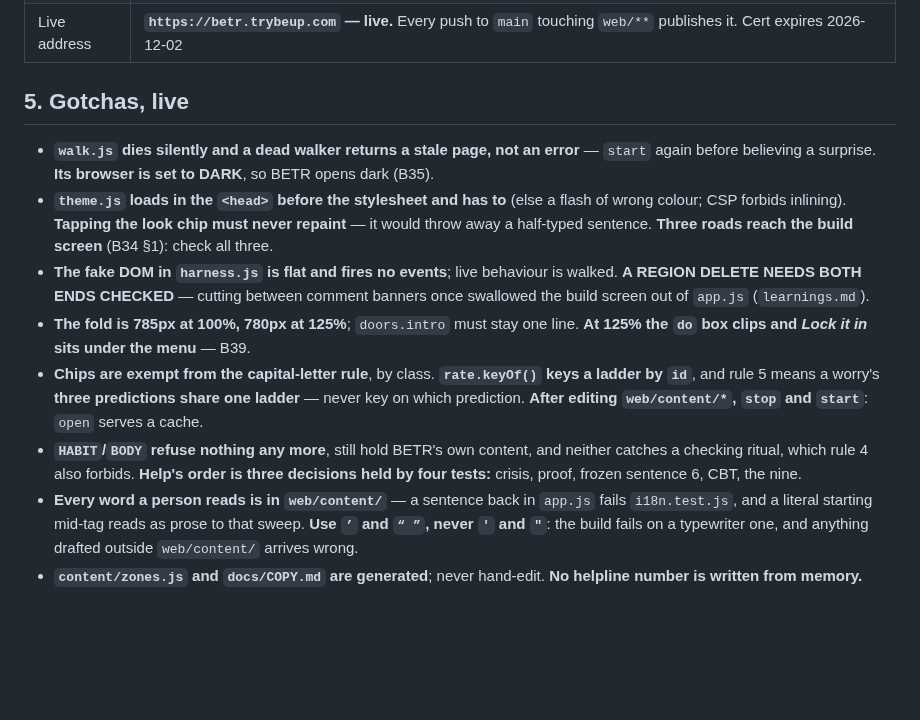
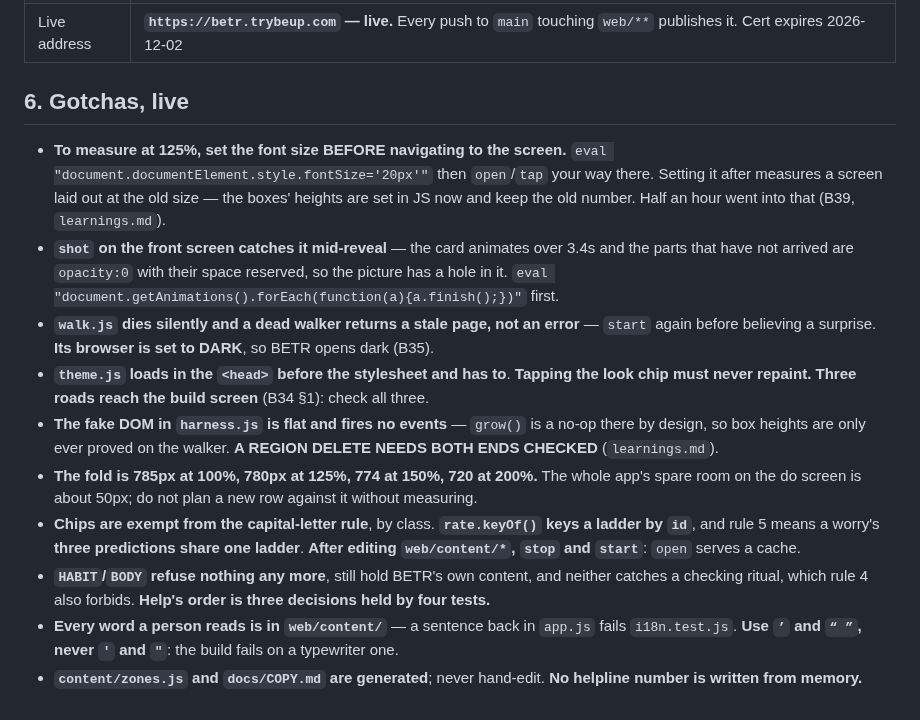
Before and after one commit to richardosborne14/betr, a Markdown page: docs/NEXT-SESSION.md, the part around one of its changes. Rendered like a GitHub page; blank space fills up the shorter version.

Commit message:
The handoff: B38 shipped, B39 measured, and the one question that unblocks B42

```diff
--- a/docs/NEXT-SESSION.md
+++ b/docs/NEXT-SESSION.md
@@ -94,27 +91,31 @@ owns** the missing medication word list in `guards.js`. **Release conditions:**
 | **Walk it for real** | **`node tools/walk.js start`**, then `open` · `dump` · `tap` · `type` · `shot <file>` · **`eval <js>`** · `stop`. Chrome stays alive between commands, 390×844 @3x. **Always `stop`.** |
 | Live address | **`https://betr.trybeup.com` — live.** Every push to `main` touching `web/**` publishes it. Cert expires 2026-12-02 |
 
-## 5. Gotchas, live
+## 6. Gotchas, live
 
+- **To measure at 125%, set the font size BEFORE navigating to the screen.** `eval
+  "document.documentElement.style.fontSize='20px'"` then `open`/`tap` your way there. Setting it
+  after measures a screen laid out at the old size — the boxes' heights are set in JS now and
+  keep the old number. Half an hour went into that (B39, `learnings.md`).
+- **`shot` on the front screen catches it mid-reveal** — the card animates over 3.4s and the
+  parts that have not arrived are `opacity:0` with their space reserved, so the picture has a
+  hole in it. `eval "document.getAnimations().forEach(function(a){a.finish();})"` first.
 - **`walk.js` dies silently and a dead walker returns a stale page, not an error** — `start`
   again before believing a surprise. **Its browser is set to DARK**, so BETR opens dark (B35).
-- **`theme.js` loads in the `<head>` before the stylesheet and has to** (else a flash of wrong
-  colour; CSP forbids inlining). **Tapping the look chip must never repaint** — it would throw
-  away a half-typed sentence. **Three roads reach the build screen** (B34 §1): check all three.
-- **The fake DOM in `harness.js` is flat and fires no events**; live behaviour is walked. **A
-  REGION DELETE NEEDS BOTH ENDS CHECKED** — cutting between comment banners once swallowed the
-  build screen out of `app.js` (`learnings.md`).
-- **The fold is 785px at 100%, 780px at 125%**; `doors.intro` must stay one line. **At 125% the
-  `do` box clips and *Lock it in* sits under the menu** — B39.
+- **`theme.js` loads in the `<head>` before the stylesheet and has to**. **Tapping the look chip
+  must never repaint.** **Three roads reach the build screen** (B34 §1): check all three.
+- **The fake DOM in `harness.js` is flat and fires no events** — `grow()` is a no-op there by
+  design, so box heights are only ever proved on the walker. **A REGION DELETE NEEDS BOTH ENDS
+  CHECKED** (`learnings.md`).
+- **The fold is 785px at 100%, 780px at 125%, 774 at 150%, 720 at 200%.** The whole app's
+  spare room on the do screen is about 50px; do not plan a new row against it without measuring.
 - **Chips are exempt from the capital-letter rule**, by class. **`rate.keyOf()` keys a ladder by
-  `id`**, and rule 5 means a worry's **three predictions share one ladder** — never key on which
-  prediction. **After editing `web/content/*`, `stop` and `start`**: `open` serves a cache.
+  `id`**, and rule 5 means a worry's **three predictions share one ladder**. **After editing
+  `web/content/*`, `stop` and `start`**: `open` serves a cache.
 - **`HABIT`/`BODY` refuse nothing any more**, still hold BETR's own content, and neither catches
   a checking ritual, which rule 4 also forbids. **Help's order is three decisions held by four
-  tests:** crisis, proof, frozen sentence 6, CBT, the nine.
+  tests.**
 - **Every word a person reads is in `web/content/`** — a sentence back in `app.js` fails
-  `i18n.test.js`, and a literal starting mid-tag reads as prose to that sweep. **Use `’` and
-  `“ ”`, never `'` and `"`**: the build fails on a typewriter one, and anything drafted outside
-  `web/content/` arrives wrong.
+  `i18n.test.js`. **Use `’` and `“ ”`, never `'` and `"`**: the build fails on a typewriter one.
 - **`content/zones.js` and `docs/COPY.md` are generated**; never hand-edit. **No helpline number
   is written from memory.**
```
Also changed, not shown: other parts of docs/NEXT-SESSION.md (+58 -61 lines).
